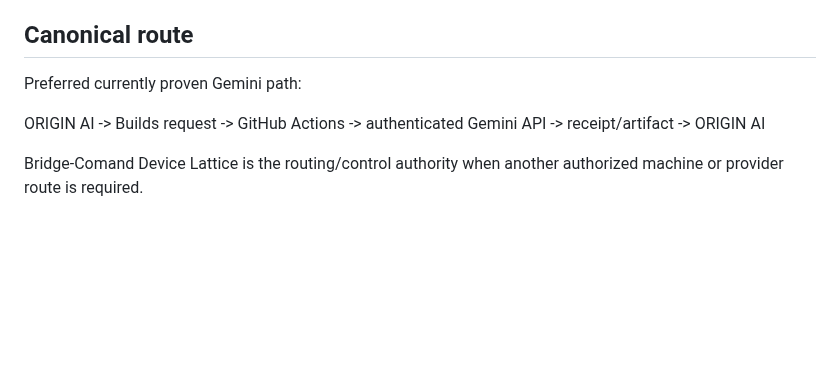
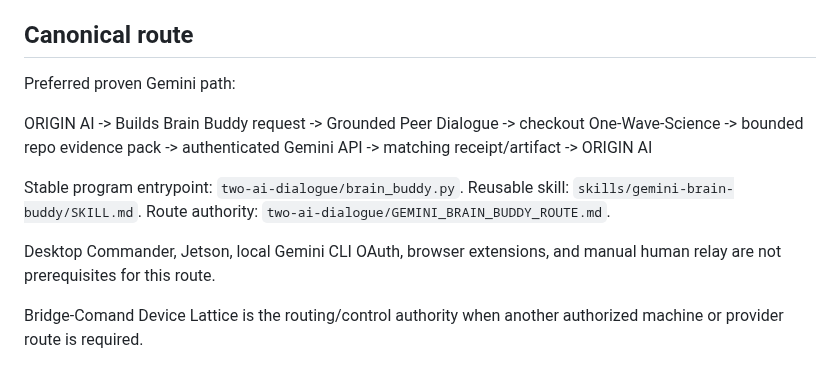
Before and after one commit to One-Wave-Universe/Builds, a Markdown page: two-ai-dialogue/AI_INVOCATION_CONTRACT.md, the part around the change. Drawn GitHub-style; blank space fills up the shorter version.

Commit message:
dialogue: make Brain Buddy program the explicit invocation path

```diff
--- a/two-ai-dialogue/AI_INVOCATION_CONTRACT.md
+++ b/two-ai-dialogue/AI_INVOCATION_CONTRACT.md
@@ -19,9 +19,15 @@ This contract applies to ChatGPT, Claude, Gemini, DeepSeek, Codex, Pi, local mod
 
 ## Canonical route
 
-Preferred currently proven Gemini path:
+Preferred proven Gemini path:
 
-ORIGIN AI -> Builds request -> GitHub Actions -> authenticated Gemini API -> receipt/artifact -> ORIGIN AI
+ORIGIN AI -> Builds Brain Buddy request -> Grounded Peer Dialogue -> checkout One-Wave-Science -> bounded repo evidence pack -> authenticated Gemini API -> matching receipt/artifact -> ORIGIN AI
+
+Stable program entrypoint: `two-ai-dialogue/brain_buddy.py`.
+Reusable skill: `skills/gemini-brain-buddy/SKILL.md`.
+Route authority: `two-ai-dialogue/GEMINI_BRAIN_BUDDY_ROUTE.md`.
+
+Desktop Commander, Jetson, local Gemini CLI OAuth, browser extensions, and manual human relay are not prerequisites for this route.
 
 Bridge-Comand Device Lattice is the routing/control authority when another authorized machine or provider route is required.
 
```
